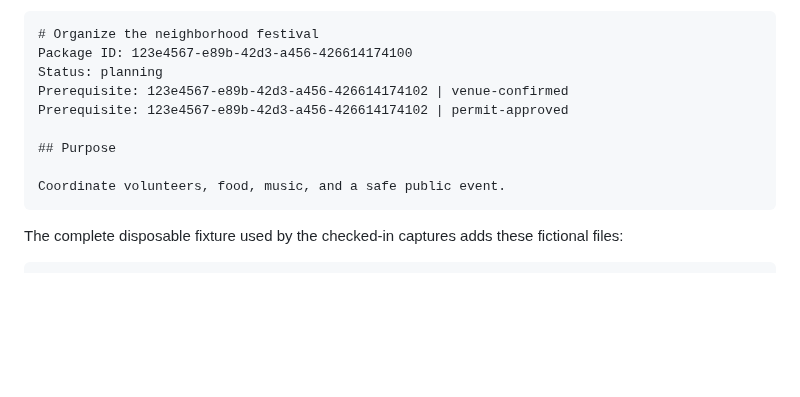
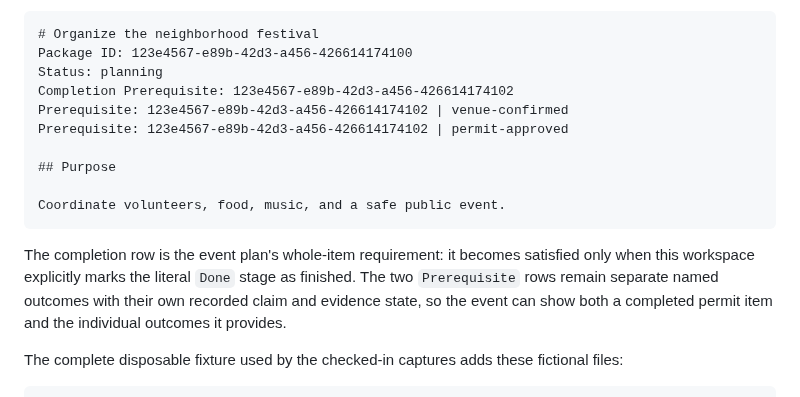
Before and after one commit to d10-analytics/Nyx, a Markdown page: docs/workspaces.md, the part around the change. Drawn GitHub-style; blank space fills up the shorter version.

Commit message:
Add whole-item completion to event example

````diff
--- a/docs/workspaces.md
+++ b/docs/workspaces.md
@@ -40,6 +40,7 @@ The event plan can use the same metadata fields as a software specification:
 # Organize the neighborhood festival
 Package ID: 123e4567-e89b-42d3-a456-426614174100
 Status: planning
+Completion Prerequisite: 123e4567-e89b-42d3-a456-426614174102
 Prerequisite: 123e4567-e89b-42d3-a456-426614174102 | venue-confirmed
 Prerequisite: 123e4567-e89b-42d3-a456-426614174102 | permit-approved
 
@@ -47,6 +48,12 @@ Prerequisite: 123e4567-e89b-42d3-a456-426614174102 | permit-approved
 
 Coordinate volunteers, food, music, and a safe public event.
 ```
+
+The completion row is the event plan's whole-item requirement: it becomes
+satisfied only when this workspace explicitly marks the literal `Done` stage as
+finished. The two `Prerequisite` rows remain separate named outcomes with their
+own recorded claim and evidence state, so the event can show both a completed
+permit item and the individual outcomes it provides.
 
 The complete disposable fixture used by the checked-in captures adds these
 fictional files:
````
